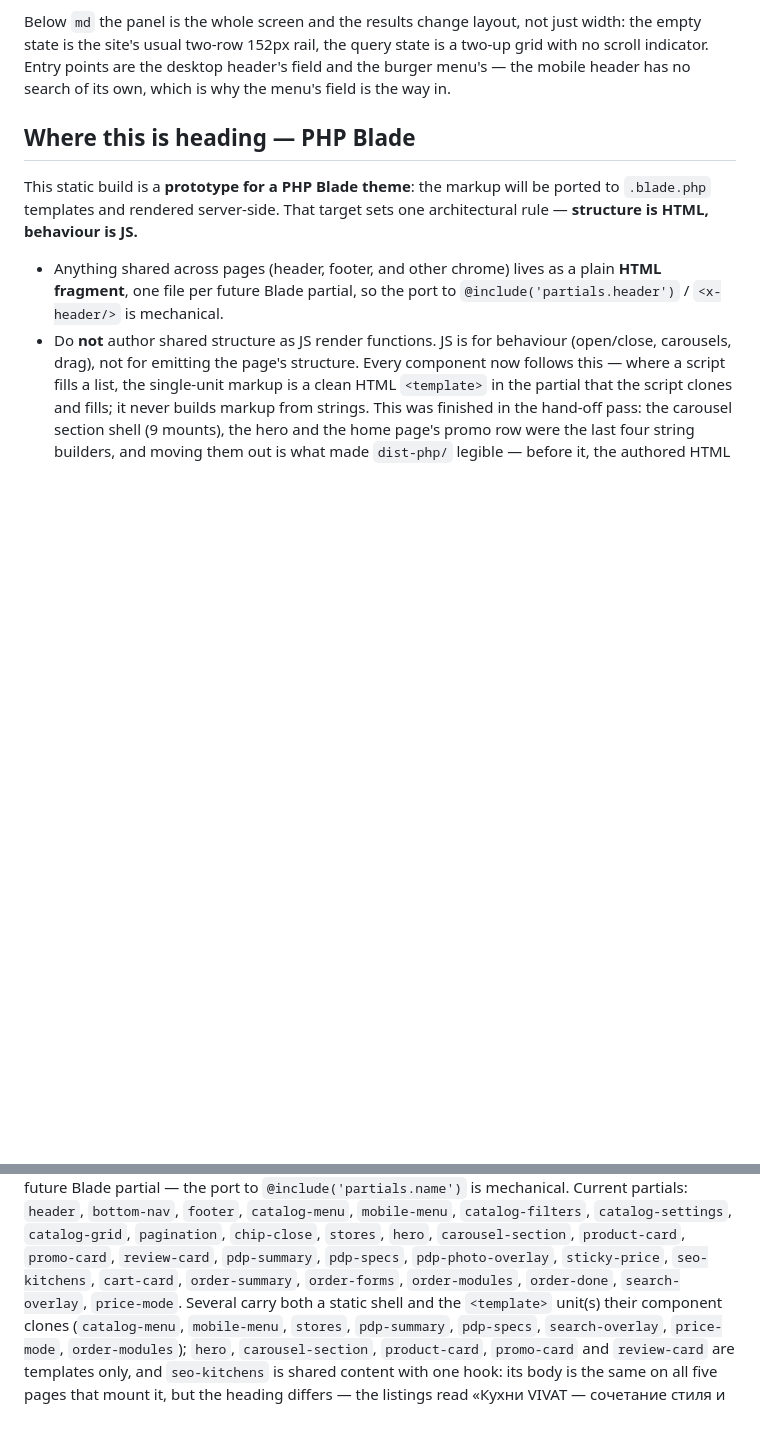
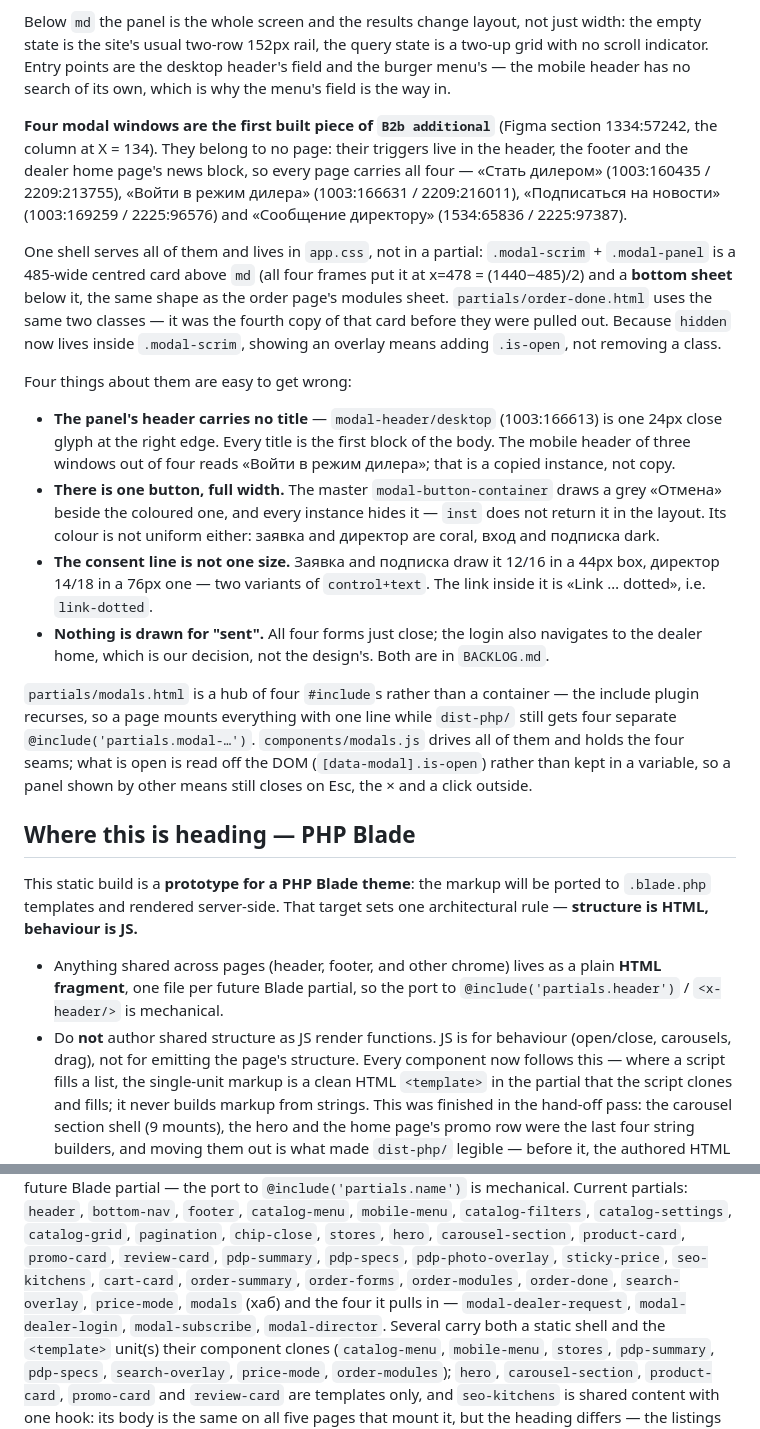
Before and after one commit to olegdev/vivat, a Markdown page: CLAUDE.md, 2 parts joined by grey strips. Rendered like a GitHub page; blank space fills up the shorter version.

```diff
--- a/CLAUDE.md
+++ b/CLAUDE.md
@@ -318,6 +318,47 @@ a two-up grid with no scroll indicator. Entry points are the desktop header's
 field and the burger menu's — the mobile header has no search of its own, which
 is why the menu's field is the way in.
 
+**Four modal windows are the first built piece of `B2b additional`** (Figma
+section 1334:57242, the column at X = 134). They belong to no page: their
+triggers live in the header, the footer and the dealer home page's news block,
+so every page carries all four — «Стать дилером» (1003:160435 / 2209:213755),
+«Войти в режим дилера» (1003:166631 / 2209:216011), «Подписаться на новости»
+(1003:169259 / 2225:96576) and «Сообщение директору» (1534:65836 /
+2225:97387).
+
+One shell serves all of them and lives in `app.css`, not in a partial:
+`.modal-scrim` + `.modal-panel` is a 485-wide centred card above `md` (all four
+frames put it at x=478 = (1440−485)/2) and a **bottom sheet** below it, the same
+shape as the order page's modules sheet. `partials/order-done.html` uses the
+same two classes — it was the fourth copy of that card before they were pulled
+out. Because `hidden` now lives inside `.modal-scrim`, showing an overlay means
+adding `.is-open`, not removing a class.
+
+Four things about them are easy to get wrong:
+
+- **The panel's header carries no title** — `modal-header/desktop` (1003:166613)
+  is one 24px close glyph at the right edge. Every title is the first block of
+  the body. The mobile header of three windows out of four reads «Войти в режим
+  дилера»; that is a copied instance, not copy.
+- **There is one button, full width.** The master `modal-button-container` draws
+  a grey «Отмена» beside the coloured one, and every instance hides it — `inst`
+  does not return it in the layout. Its colour is not uniform either: заявка and
+  директор are coral, вход and подписка dark.
+- **The consent line is not one size.** Заявка and подписка draw it 12/16 in a
+  44px box, директор 14/18 in a 76px one — two variants of `control+text`. The
+  link inside it is «Link … dotted», i.e. `link-dotted`.
+- **Nothing is drawn for "sent".** All four forms just close; the login also
+  navigates to the dealer home, which is our decision, not the design's. Both
+  are in `BACKLOG.md`.
+
+`partials/modals.html` is a hub of four `#include`s rather than a container —
+the include plugin recurses, so a page mounts everything with one line while
+`dist-php/` still gets four separate `@include('partials.modal-…')`.
+`components/modals.js` drives all of them and holds the four seams; what is
+open is read off the DOM (`[data-modal].is-open`) rather than kept in a
+variable, so a panel shown by other means still closes on Esc, the × and a
+click outside.
+
 ## Where this is heading — PHP Blade
 
 This static build is a **prototype for a PHP Blade theme**: the markup will be
@@ -358,7 +399,9 @@ partials: `header`, `bottom-nav`, `footer`, `catalog-menu`, `mobile-menu`,
 `product-card`, `promo-card`, `review-card`, `pdp-summary`, `pdp-specs`,
 `pdp-photo-overlay`, `sticky-price`, `seo-kitchens`, `cart-card`,
 `order-summary`, `order-forms`, `order-modules`, `order-done`,
-`search-overlay`, `price-mode`.
+`search-overlay`, `price-mode`, `modals` (хаб) and the four it pulls in —
+`modal-dealer-request`, `modal-dealer-login`, `modal-subscribe`,
+`modal-director`.
 Several carry both a static shell and the `<template>` unit(s) their component
 clones (`catalog-menu`, `mobile-menu`, `stores`, `pdp-summary`, `pdp-specs`,
 `search-overlay`, `price-mode`, `order-modules`);
```
Also changed, not shown: BACKLOG.md (+20 -2 lines), docs/FIGMA-MAP.md (+12 -10 lines).
